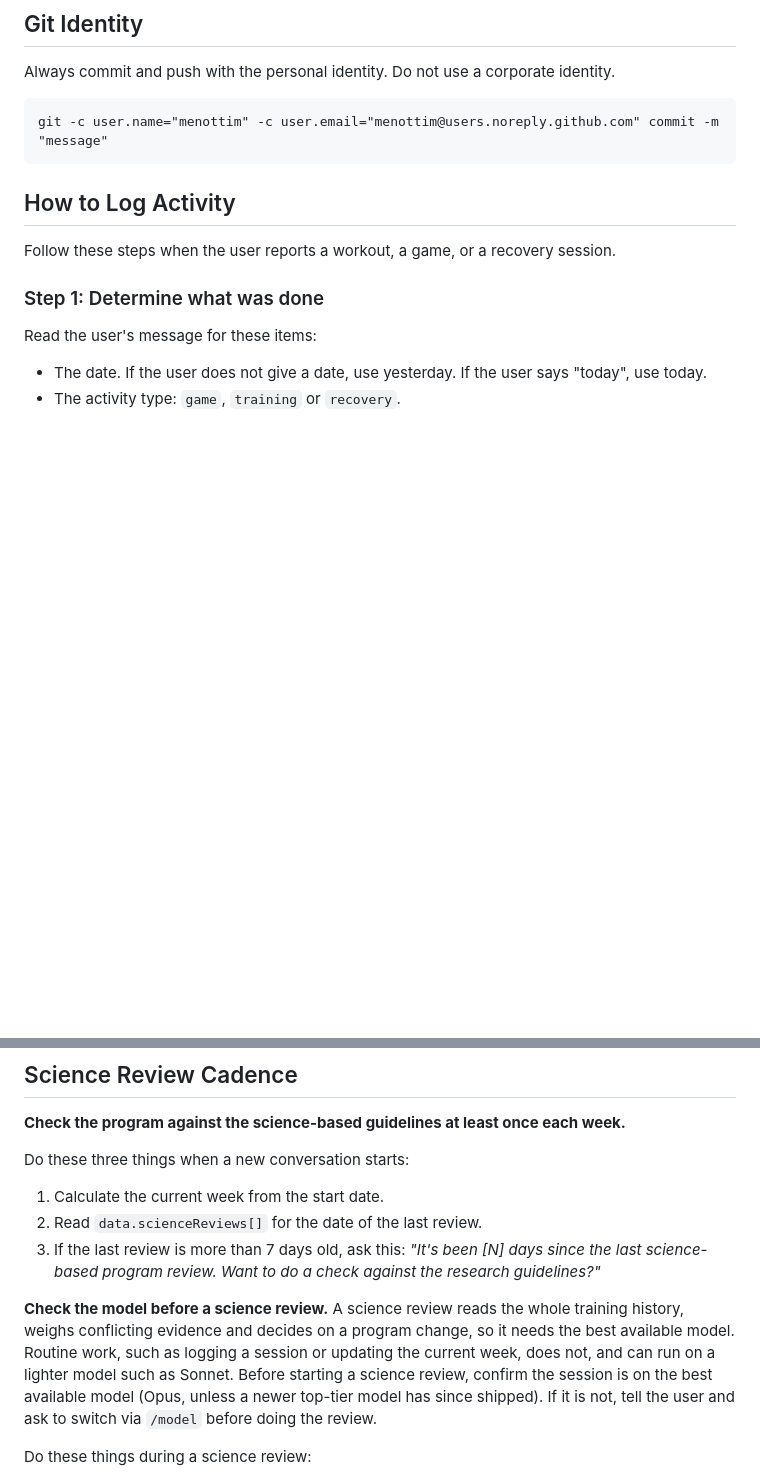
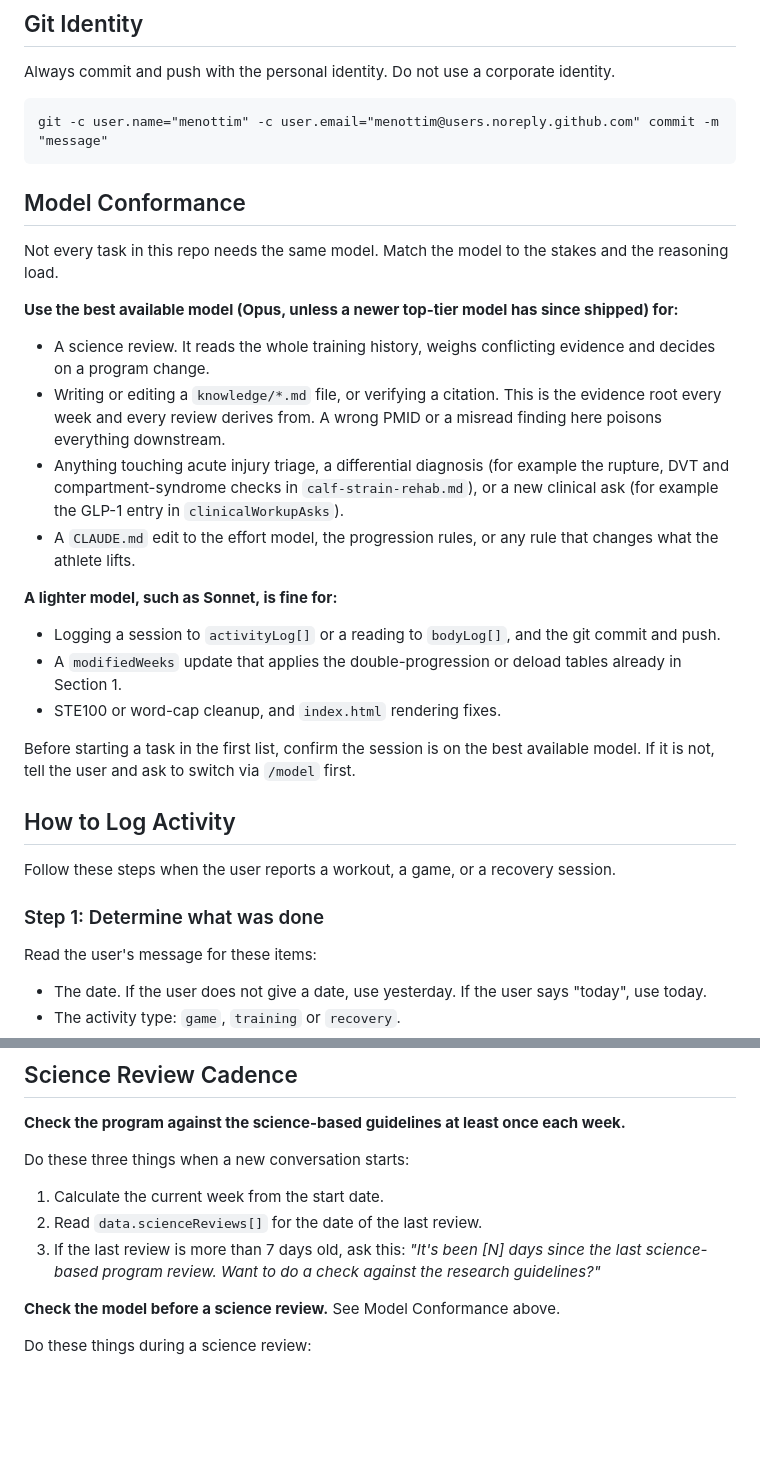
Before and after one commit to menottim/training-program, a Markdown page: CLAUDE.md, 2 parts joined by grey strips. Rendered like a GitHub page; blank space fills up the shorter version.

Commit message:
Expand model conformance beyond science review
Knowledge-file authoring, citation verification, acute-injury/clinical
judgment calls, and effort-model rule changes all get the same best-
available-model gate as a science review, since errors there propagate
downstream. Logging, routine week updates, and cleanup stay on a
lighter model.

Co-Authored-By: Claude Sonnet 5 <noreply@anthropic.com>

````diff
--- a/CLAUDE.md
+++ b/CLAUDE.md
@@ -106,6 +106,25 @@ Always commit and push with the personal identity. Do not use a corporate identi
 ```
 git -c user.name="menottim" -c user.email="menottim@users.noreply.github.com" commit -m "message"
 ```
+
+## Model Conformance
+
+Not every task in this repo needs the same model. Match the model to the stakes and the reasoning load.
+
+__Use the best available model (Opus, unless a newer top-tier model has since shipped) for:__
+
+- A science review. It reads the whole training history, weighs conflicting evidence and decides on a program change.
+- Writing or editing a `knowledge/*.md` file, or verifying a citation. This is the evidence root every week and every review derives from. A wrong PMID or a misread finding here poisons everything downstream.
+- Anything touching acute injury triage, a differential diagnosis (for example the rupture, DVT and compartment-syndrome checks in `calf-strain-rehab.md`), or a new clinical ask (for example the GLP-1 entry in `clinicalWorkupAsks`).
+- A `CLAUDE.md` edit to the effort model, the progression rules, or any rule that changes what the athlete lifts.
+
+__A lighter model, such as Sonnet, is fine for:__
+
+- Logging a session to `activityLog[]` or a reading to `bodyLog[]`, and the git commit and push.
+- A `modifiedWeeks` update that applies the double-progression or deload tables already in Section 1.
+- STE100 or word-cap cleanup, and `index.html` rendering fixes.
+
+Before starting a task in the first list, confirm the session is on the best available model. If it is not, tell the user and ask to switch via `/model` first.
 
 ## How to Log Activity
 
@@ -399,7 +418,7 @@ Do these three things when a new conversation starts:
 2. Read `data.scienceReviews[]` for the date of the last review.
 3. If the last review is more than 7 days old, ask this: _"It's been [N] days since the last science-based program review. Want to do a check against the research guidelines?"_
 
-__Check the model before a science review.__ A science review reads the whole training history, weighs conflicting evidence and decides on a program change, so it needs the best available model. Routine work, such as logging a session or updating the current week, does not, and can run on a lighter model such as Sonnet. Before starting a science review, confirm the session is on the best available model (Opus, unless a newer top-tier model has since shipped). If it is not, tell the user and ask to switch via `/model` before doing the review.
+__Check the model before a science review.__ See Model Conformance above.
 
 Do these things during a science review:
 
````
